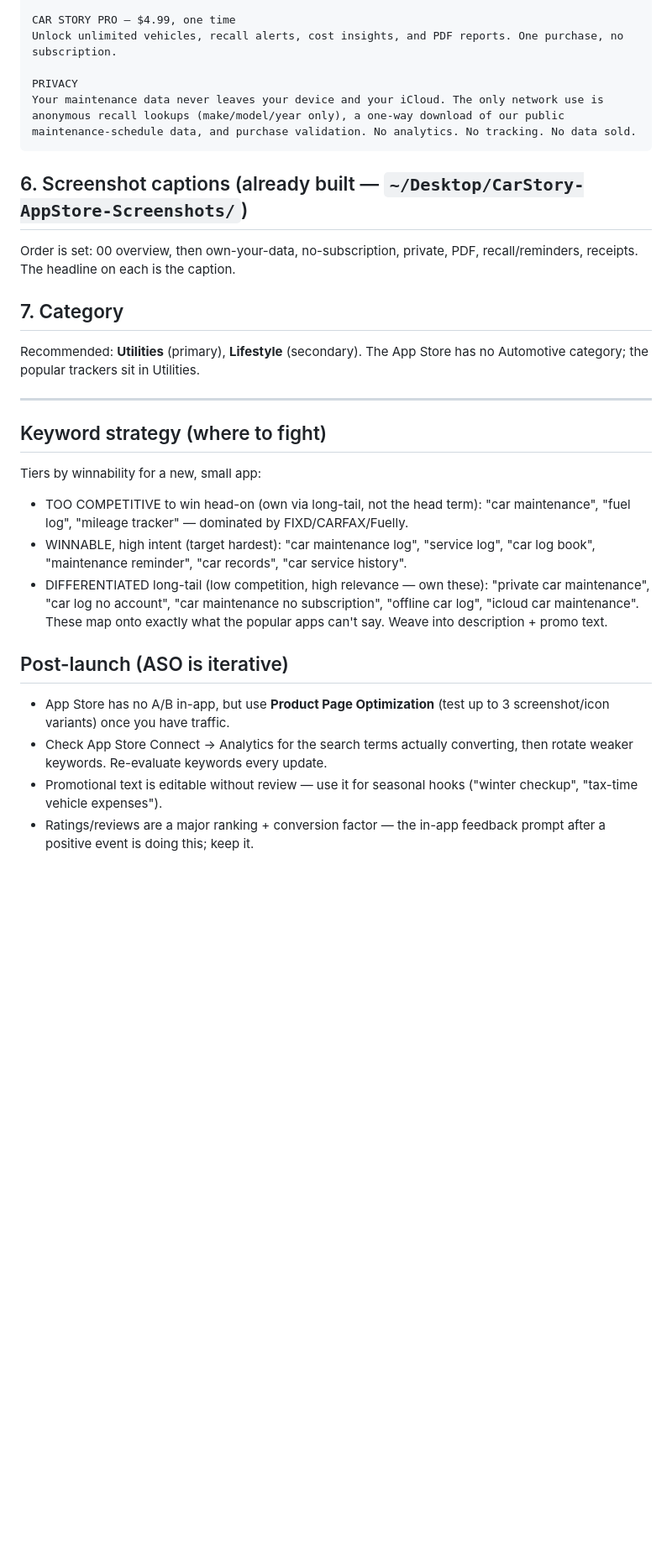
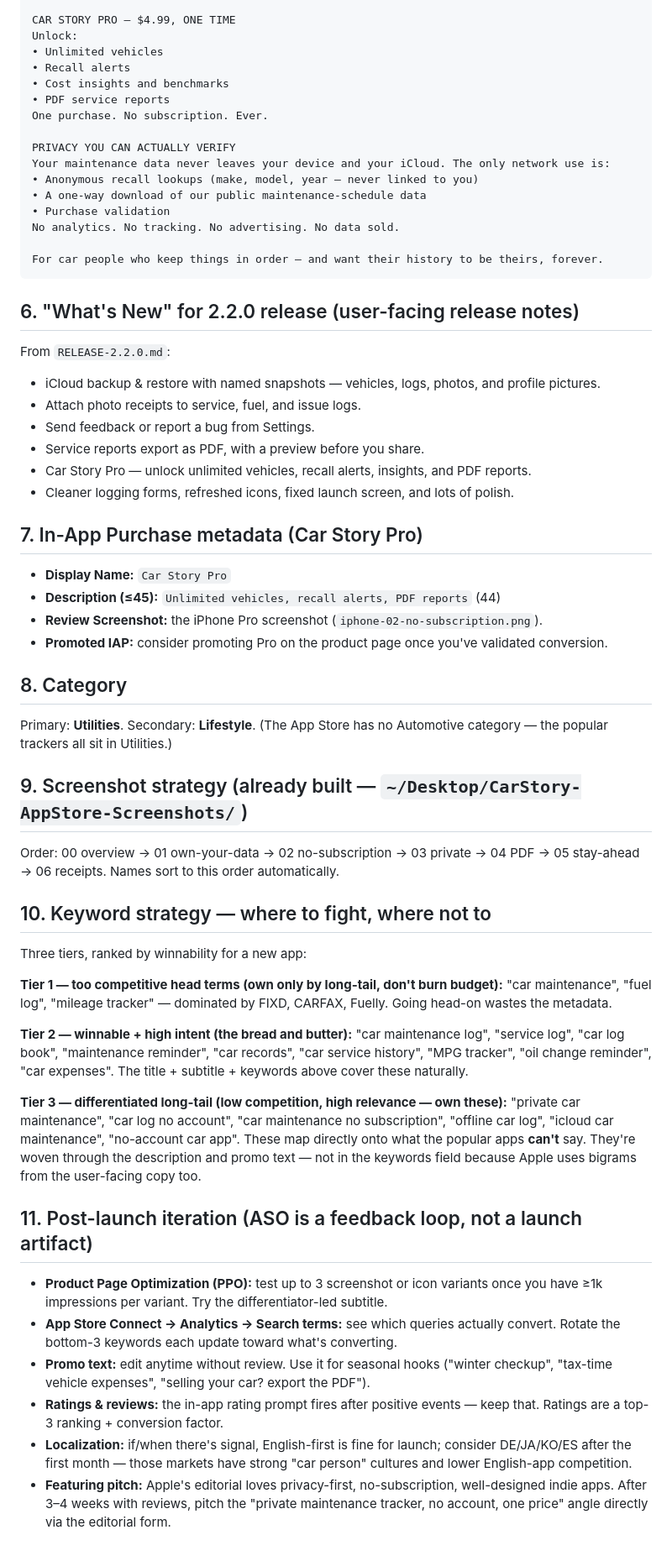
Before and after one commit to hyunsikk/glovebox, a Markdown page: autolog-app/ASO-2.2.0.md, the part around one of its changes. Shown at 84% size. GitHub-like rendering; blank space fills up the shorter version.

````diff
--- a/autolog-app/ASO-2.2.0.md
+++ b/autolog-app/ASO-2.2.0.md
@@ -68,38 +64,59 @@ STAY AHEAD
 
-CAR STORY PRO — $4.99, one time
-Unlock unlimited vehicles, recall alerts, cost insights, and PDF reports. One purchase, no subscription.
+CAR STORY PRO — $4.99, ONE TIME
+Unlock:
+• Unlimited vehicles
+• Recall alerts
+• Cost insights and benchmarks
+• PDF service reports
+One purchase. No subscription. Ever.
 
-PRIVACY
-Your maintenance data never leaves your device and your iCloud. The only network use is anonymous recall lookups (make/model/year only), a one-way download of our public maintenance-schedule data, and purchase validation. No analytics. No tracking. No data sold.
+PRIVACY YOU CAN ACTUALLY VERIFY
+Your maintenance data never leaves your device and your iCloud. The only network use is:
+• Anonymous recall lookups (make, model, year — never linked to you)
+• A one-way download of our public maintenance-schedule data
+• Purchase validation
+No analytics. No tracking. No advertising. No data sold.
+
+For car people who keep things in order — and want their history to be theirs, forever.
 ```
 
-## 6. Screenshot captions (already built — `~/Desktop/CarStory-AppStore-Screenshots/`)
-Order is set: 00 overview, then own-your-data, no-subscription, private, PDF,
-recall/reminders, receipts. The headline on each is the caption.
+## 6. "What's New" for 2.2.0 release (user-facing release notes)
+From `RELEASE-2.2.0.md`:
+- iCloud backup & restore with named snapshots — vehicles, logs, photos, and profile pictures.
+- Attach photo receipts to service, fuel, and issue logs.
+- Send feedback or report a bug from Settings.
+- Service reports export as PDF, with a preview before you share.
+- Car Story Pro — unlock unlimited vehicles, recall alerts, insights, and PDF reports.
+- Cleaner logging forms, refreshed icons, fixed launch screen, and lots of polish.
 
-## 7. Category
-Recommended: **Utilities** (primary), **Lifestyle** (secondary). The App Store has
-no Automotive category; the popular trackers sit in Utilities.
+## 7. In-App Purchase metadata (Car Story Pro)
+- **Display Name:** `Car Story Pro`
+- **Description (≤45):** `Unlimited vehicles, recall alerts, PDF reports` (44)
+- **Review Screenshot:** the iPhone Pro screenshot (`iphone-02-no-subscription.png`).
+- **Promoted IAP:** consider promoting Pro on the product page once you've validated conversion.
 
----
+## 8. Category
+Primary: **Utilities**. Secondary: **Lifestyle**. (The App Store has no Automotive category — the popular trackers all sit in Utilities.)
 
-## Keyword strategy (where to fight)
-Tiers by winnability for a new, small app:
-- TOO COMPETITIVE to win head-on (own via long-tail, not the head term): "car
-  maintenance", "fuel log", "mileage tracker" — dominated by FIXD/CARFAX/Fuelly.
-- WINNABLE, high intent (target hardest): "car maintenance log", "service log",
-  "car log book", "maintenance reminder", "car records", "car service history".
-- DIFFERENTIATED long-tail (low competition, high relevance — own these): "private
-  car maintenance", "car log no account", "car maintenance no subscription",
-  "offline car log", "icloud car maintenance". These map onto exactly what the
-  popular apps can't say. Weave into description + promo text.
+## 9. Screenshot strategy (already built — `~/Desktop/CarStory-AppStore-Screenshots/`)
+Order: 00 overview → 01 own-your-data → 02 no-subscription → 03 private → 04 PDF → 05 stay-ahead → 06 receipts. Names sort to this order automatically.
 
-## Post-launch (ASO is iterative)
-- App Store has no A/B in-app, but use **Product Page Optimization** (test up to 3
-  screenshot/icon variants) once you have traffic.
-- Check App Store Connect → Analytics for the search terms actually converting,
-  then rotate weaker keywords. Re-evaluate keywords every update.
-- Promotional text is editable without review — use it for seasonal hooks
-  ("winter checkup", "tax-time vehicle expenses").
-- Ratings/reviews are a major ranking + conversion factor — the in-app feedback
-  prompt after a positive event is doing this; keep it.
+## 10. Keyword strategy — where to fight, where not to
+Three tiers, ranked by winnability for a new app:
+
+**Tier 1 — too competitive head terms (own only by long-tail, don't burn budget):**
+"car maintenance", "fuel log", "mileage tracker" — dominated by FIXD, CARFAX, Fuelly. Going head-on wastes the metadata.
+
+**Tier 2 — winnable + high intent (the bread and butter):**
+"car maintenance log", "service log", "car log book", "maintenance reminder", "car records", "car service history", "MPG tracker", "oil change reminder", "car expenses". The title + subtitle + keywords above cover these naturally.
+
+**Tier 3 — differentiated long-tail (low competition, high relevance — own these):**
+"private car maintenance", "car log no account", "car maintenance no subscription", "offline car log", "icloud car maintenance", "no-account car app". These map directly onto what the popular apps **can't** say. They're woven through the description and promo text — not in the keywords field because Apple uses bigrams from the user-facing copy too.
+
+## 11. Post-launch iteration (ASO is a feedback loop, not a launch artifact)
+- **Product Page Optimization (PPO):** test up to 3 screenshot or icon variants once you have ≥1k impressions per variant. Try the differentiator-led subtitle.
+- **App Store Connect → Analytics → Search terms:** see which queries actually convert. Rotate the bottom-3 keywords each update toward what's converting.
+- **Promo text:** edit anytime without review. Use it for seasonal hooks ("winter checkup", "tax-time vehicle expenses", "selling your car? export the PDF").
+- **Ratings & reviews:** the in-app rating prompt fires after positive events — keep that. Ratings are a top-3 ranking + conversion factor.
+- **Localization:** if/when there's signal, English-first is fine for launch; consider DE/JA/KO/ES after the first month — those markets have strong "car person" cultures and lower English-app competition.
+- **Featuring pitch:** Apple's editorial loves privacy-first, no-subscription, well-designed indie apps. After 3–4 weeks with reviews, pitch the "private maintenance tracker, no account, one price" angle directly via the editorial form.
````
Also changed, not shown: other parts of autolog-app/ASO-2.2.0.md (+46 -50 lines).
